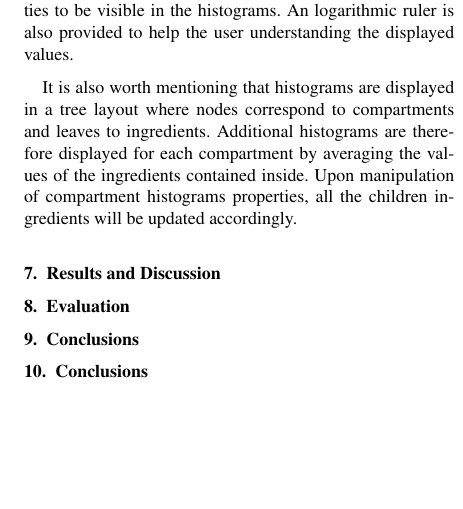
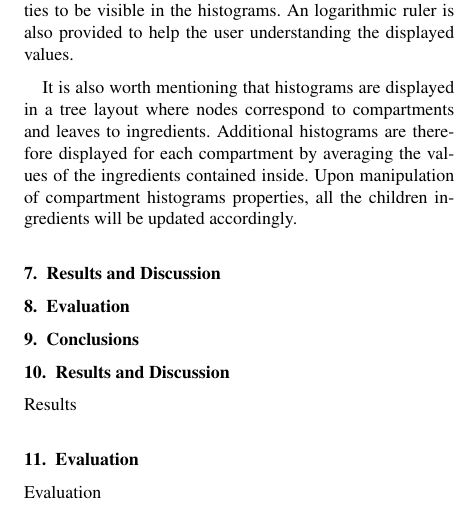
Before and after one commit to matmuze/PetersPrivateRepopo, a LaTeX document (EGauthorGuidelines-eurovis16-sub.tex, which reads evaluation.inc, results.inc): part of one column of page 8 of 9, cut so that both start at the same text, the shorter picture padded with empty space. Compiled offline with pdfLaTeX.

Commit message:
new files

```diff
--- a/EGauthorGuidelines-eurovis16-sub.tex
+++ b/EGauthorGuidelines-eurovis16-sub.tex
@@ -70,6 +70,10 @@
 
 \input{workflow.inc}
 
+\input{results.inc}
+
+\input{evaluation.inc}
+
 \input{conclusions.inc}
 
 
--- /dev/null
+++ b/evaluation.inc
@@ -0,0 +1,3 @@
+\section{Evaluation}
+
+Evaluation
--- /dev/null
+++ b/results.inc
@@ -0,0 +1,3 @@
+\section{Results and Discussion}
+
+Results
```
